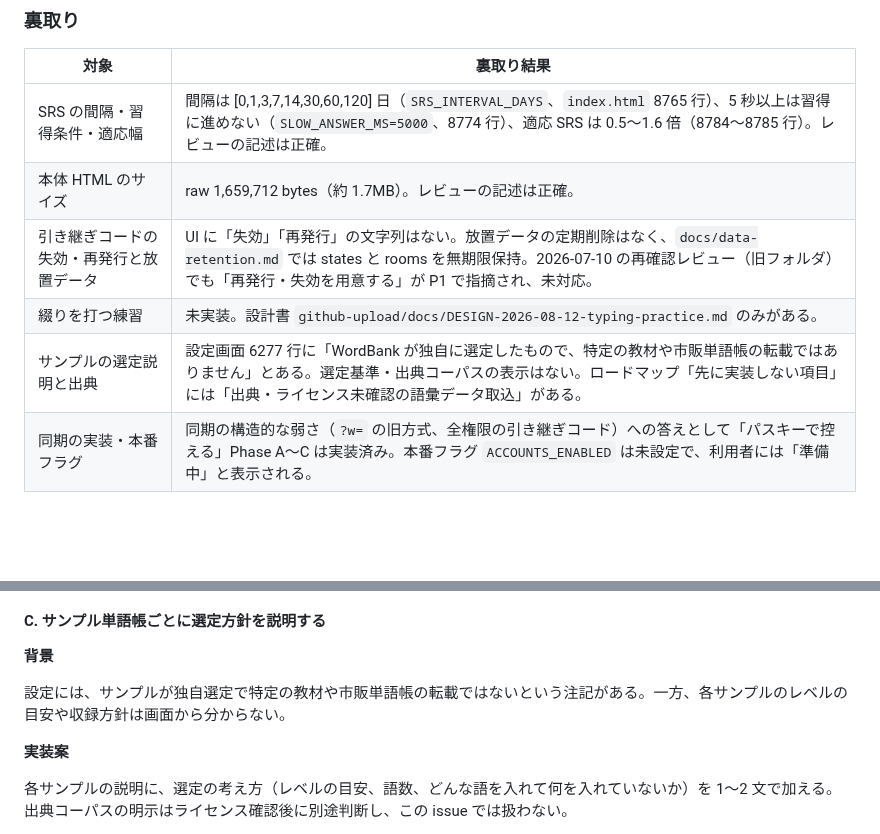
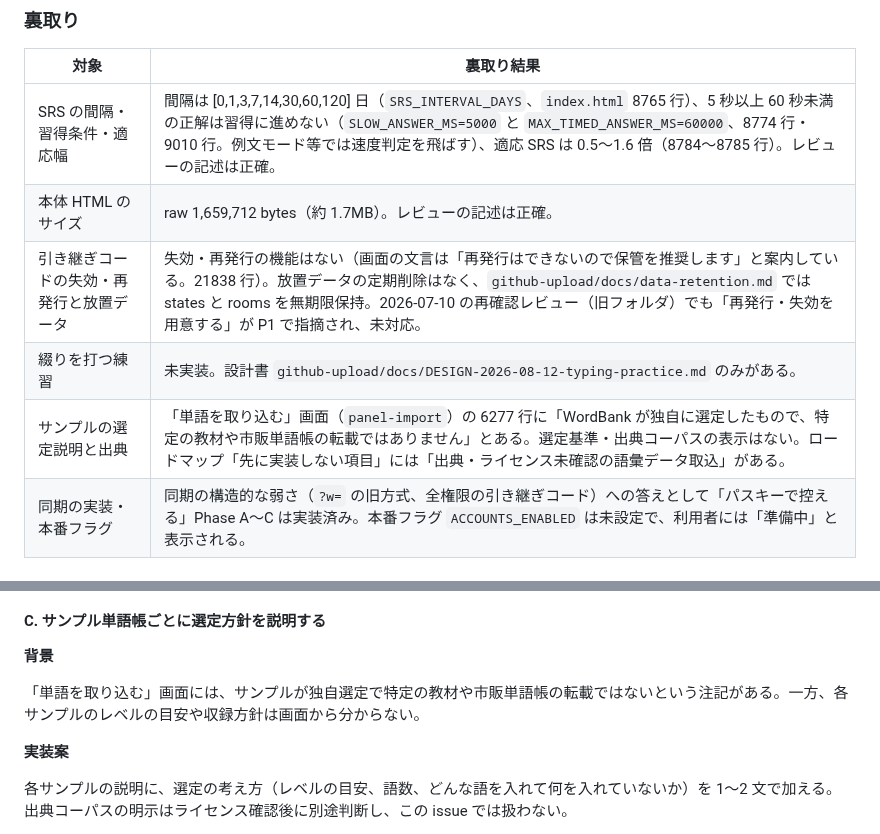
Before and after one commit to oisora0124/wordsnap-quiz, a Markdown page: docs/REVIEW-2026-11-06-external.md, 2 parts joined by grey strips. Rendered like a GitHub page; blank space fills up the shorter version.

Commit message:
docs: 外部レビュー 2 本目の裏取りを Codex レビューの指摘で訂正
- 速度判定は 5 秒以上 60 秒未満、例文モード等では判定しない
- 「再発行」の文言は画面にある（機能が無いだけ）
- サンプルの注記は設定ではなく「単語を取り込む」画面
- data-retention.md のパスを github-upload/docs/ に訂正

Co-Authored-By: Claude Fable 5.1 <noreply@anthropic.com>

```diff
--- a/docs/REVIEW-2026-11-06-external.md
+++ b/docs/REVIEW-2026-11-06-external.md
@@ -78,11 +78,11 @@
 
 | 対象 | 裏取り結果 |
 |---|---|
-| SRS の間隔・習得条件・適応幅 | 間隔は [0,1,3,7,14,30,60,120] 日（`SRS_INTERVAL_DAYS`、`index.html` 8765 行）、5 秒以上は習得に進めない（`SLOW_ANSWER_MS=5000`、8774 行）、適応 SRS は 0.5〜1.6 倍（8784〜8785 行）。レビューの記述は正確。 |
+| SRS の間隔・習得条件・適応幅 | 間隔は [0,1,3,7,14,30,60,120] 日（`SRS_INTERVAL_DAYS`、`index.html` 8765 行）、5 秒以上 60 秒未満の正解は習得に進めない（`SLOW_ANSWER_MS=5000` と `MAX_TIMED_ANSWER_MS=60000`、8774 行・9010 行。例文モード等では速度判定を飛ばす）、適応 SRS は 0.5〜1.6 倍（8784〜8785 行）。レビューの記述は正確。 |
 | 本体 HTML のサイズ | raw 1,659,712 bytes（約 1.7MB）。レビューの記述は正確。 |
-| 引き継ぎコードの失効・再発行と放置データ | UI に「失効」「再発行」の文字列はない。放置データの定期削除はなく、`docs/data-retention.md` では states と rooms を無期限保持。2026-07-10 の再確認レビュー（旧フォルダ）でも「再発行・失効を用意する」が P1 で指摘され、未対応。 |
+| 引き継ぎコードの失効・再発行と放置データ | 失効・再発行の機能はない（画面の文言は「再発行はできないので保管を推奨します」と案内している。21838 行）。放置データの定期削除はなく、`github-upload/docs/data-retention.md` では states と rooms を無期限保持。2026-07-10 の再確認レビュー（旧フォルダ）でも「再発行・失効を用意する」が P1 で指摘され、未対応。 |
 | 綴りを打つ練習 | 未実装。設計書 `github-upload/docs/DESIGN-2026-08-12-typing-practice.md` のみがある。 |
-| サンプルの選定説明と出典 | 設定画面 6277 行に「WordBank が独自に選定したもので、特定の教材や市販単語帳の転載ではありません」とある。選定基準・出典コーパスの表示はない。ロードマップ「先に実装しない項目」には「出典・ライセンス未確認の語彙データ取込」がある。 |
+| サンプルの選定説明と出典 | 「単語を取り込む」画面（`panel-import`）の 6277 行に「WordBank が独自に選定したもので、特定の教材や市販単語帳の転載ではありません」とある。選定基準・出典コーパスの表示はない。ロードマップ「先に実装しない項目」には「出典・ライセンス未確認の語彙データ取込」がある。 |
 | 同期の実装・本番フラグ | 同期の構造的な弱さ（`?w=` の旧方式、全権限の引き継ぎコード）への答えとして「パスキーで控える」Phase A〜C は実装済み。本番フラグ `ACCOUNTS_ENABLED` は未設定で、利用者には「準備中」と表示される。 |
 
 ### トリアージ
@@ -134,7 +134,7 @@
 
 **背景**
 
-設定には、サンプルが独自選定で特定の教材や市販単語帳の転載ではないという注記がある。一方、各サンプルのレベルの目安や収録方針は画面から分からない。
+「単語を取り込む」画面には、サンプルが独自選定で特定の教材や市販単語帳の転載ではないという注記がある。一方、各サンプルのレベルの目安や収録方針は画面から分からない。
 
 **実装案**
 
```
